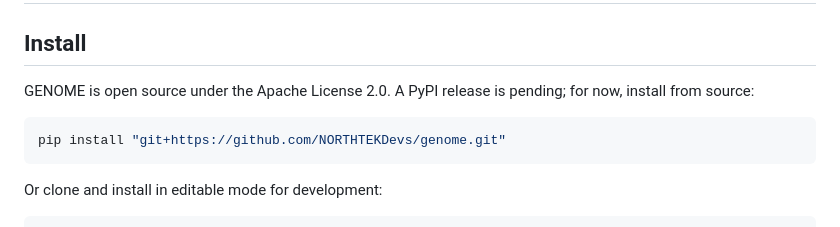
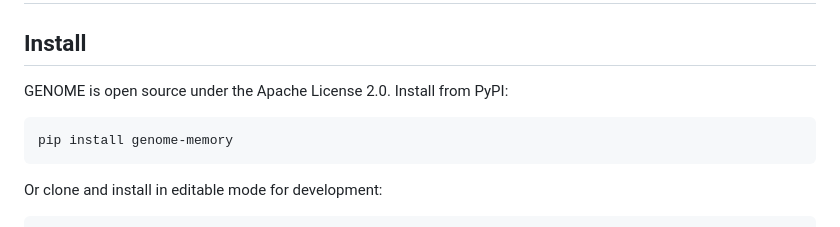
Before and after one commit to NORTHTEKDevs/genome, a Markdown page: docs/tutorial_quickstart.md, the part around the change. Drawn GitHub-style.

````diff
--- a/docs/tutorial_quickstart.md
+++ b/docs/tutorial_quickstart.md
@@ -2,11 +2,10 @@
 
 ## Install
 
-GENOME is open source under the Apache License 2.0. A PyPI release is pending; for now,
-install from source:
+GENOME is open source under the Apache License 2.0. Install from PyPI:
 
 ```bash
-pip install "git+https://github.com/NORTHTEKDevs/genome.git"
+pip install genome-memory
 ```
 
 Or clone and install in editable mode for development:
````
Also changed, not shown: README.md (+8 -8 lines).
